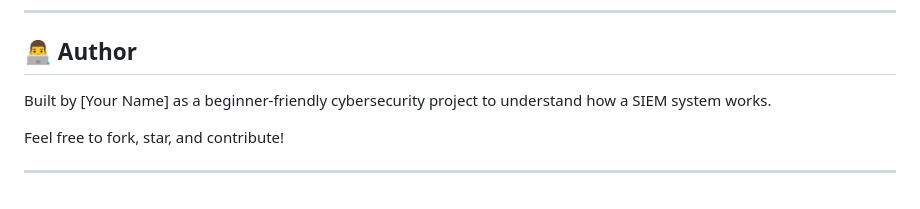
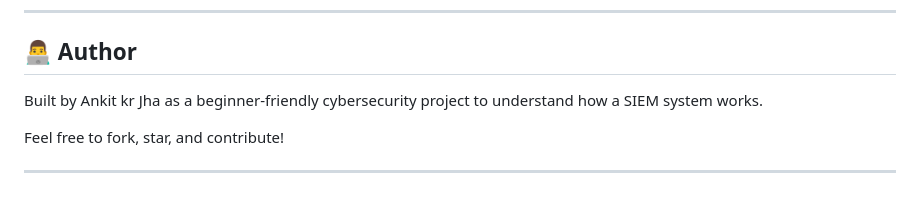
Before and after one commit to ankit926141/SIEM-Tool, a Markdown page: README.md, the part around the change. Rendered like a GitHub page.

```diff
--- a/README.md
+++ b/README.md
@@ -121,7 +121,7 @@ Edit
 
 ## 👨‍💻 Author
 
-Built by [Your Name] as a beginner-friendly cybersecurity project to understand how a SIEM system works.
+Built by Ankit kr Jha as a beginner-friendly cybersecurity project to understand how a SIEM system works.
 
 Feel free to fork, star, and contribute!
 
```
